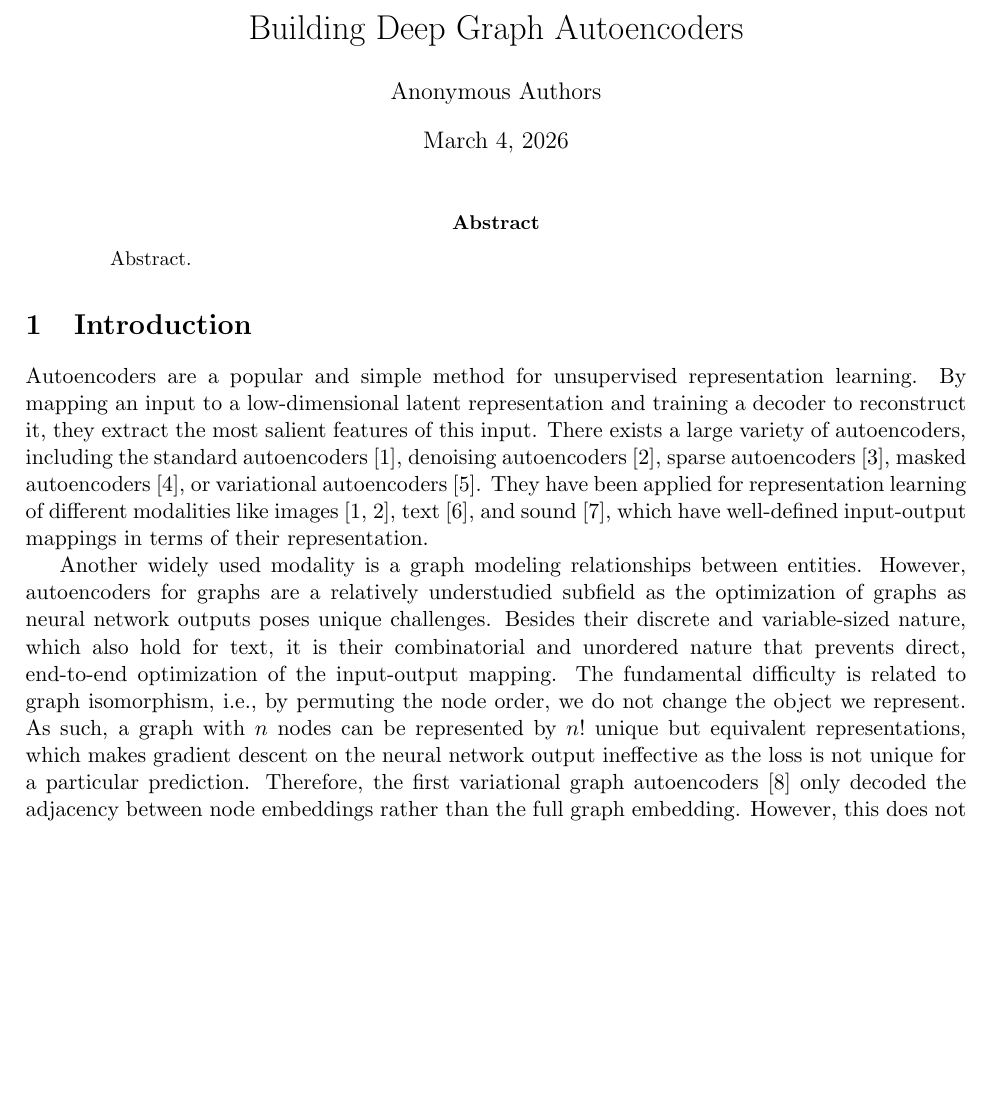
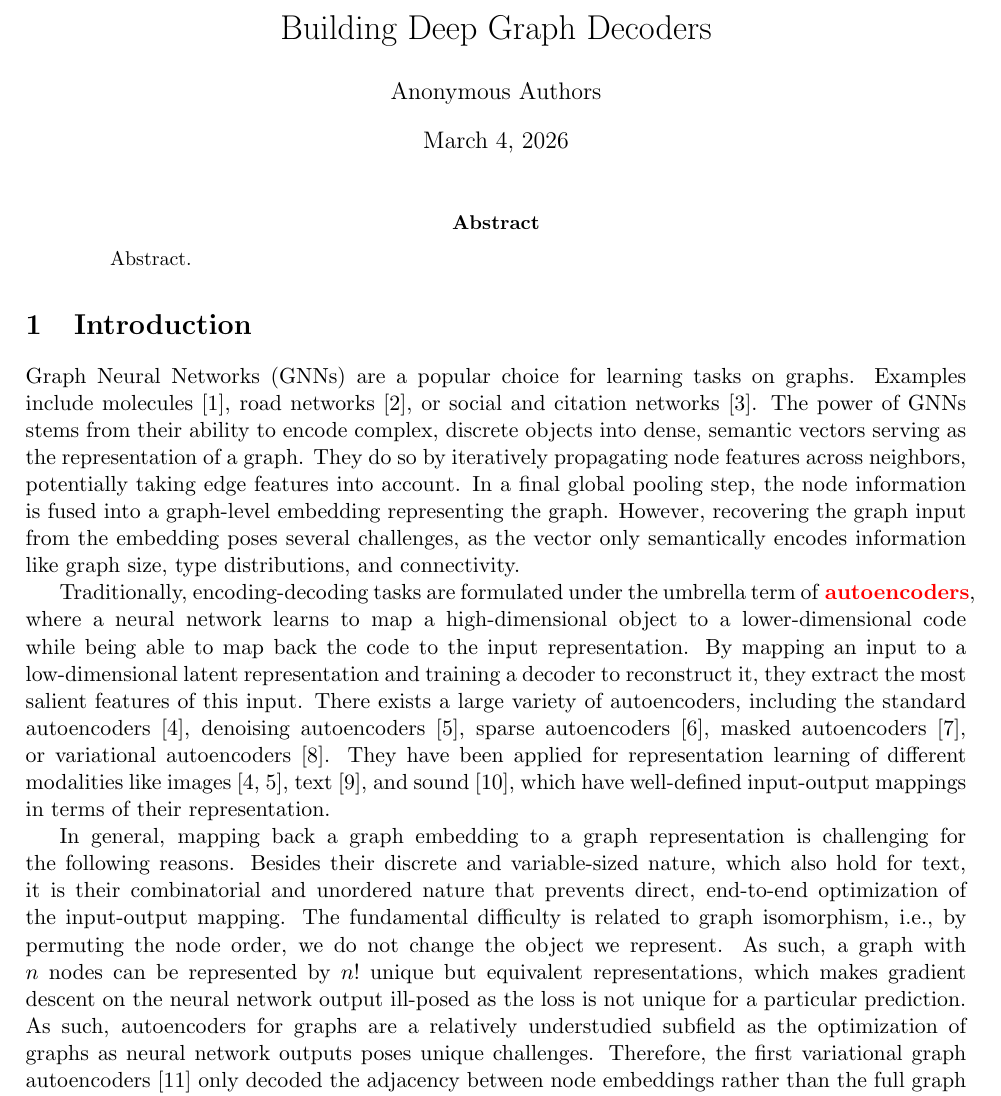
Before and after one commit to patchmeifyoucan/graph-autoencoder-paper, a LaTeX paper (main.tex, which reads sections/1_introduction.tex): part of page 1 of 4 before the commit and part of page 1 of 5 after it, cut so that both start at the same text, the shorter picture padded with empty space. Compiled offline with pdfLaTeX.

Commit message:
update text

```diff
--- a/main.tex
+++ b/main.tex
@@ -17,7 +17,7 @@
 
 \begin{document}
 
-    \title{Building Deep Graph Autoencoders}
+    \title{Building Deep Graph Decoders}
     \author{Anonymous Authors}
     \maketitle
 
--- a/sections/1_introduction.tex
+++ b/sections/1_introduction.tex
@@ -1,5 +1,19 @@
 \section{Introduction}\label{sec:introduction}
-Autoencoders are a popular and simple method for unsupervised representation learning.
+Graph Neural Networks (GNNs) are a popular choice for learning tasks on graphs.
+Examples include molecules~\cite{gilmer2017mpnn}, road networks~\cite{derrow2021eta},
+or social and citation networks~\cite{kipf2017gcn}.
+The power of GNNs stems from their ability to encode complex, discrete objects
+into dense, semantic vectors serving as the representation of a graph.
+They do so by iteratively propagating node features across neighbors, potentially taking
+edge features into account.
+In a final global pooling step, the node information is fused into a graph-level embedding
+representing the graph.
+However, recovering the graph input from the embedding poses several challenges, as the
+vector only semantically encodes information like graph size, type distributions, and connectivity.
+
+Traditionally, encoding-decoding tasks are formulated under the umbrella term of \red{autoencoders}, where a
+neural network learns to map a high-dimensional object to a lower-dimensional code while being
+able to map back the code to the input representation.
 By mapping an input to a low-dimensional latent representation and training a decoder to reconstruct it,
 they extract the most salient features of this input.
 There exists a large variety of autoencoders, including the standard autoencoders~\cite{hinton2006autoencoder},
@@ -9,21 +23,22 @@ They have been applied for representation learning of different modalities like
 images~\cite{hinton2006autoencoder,vincent2008dae}, text~\cite{bowman2016generating}, and sound~\cite{zeghidour2021soundstream},
 which have well-defined input-output mappings in terms of their representation.
 
-Another widely used modality is a graph modeling relationships between entities.
-However, autoencoders for graphs are a relatively understudied subfield as the optimization of graphs
-as neural network outputs poses unique challenges.
+In general, mapping back a graph embedding to a graph representation is challenging for the following reasons.
 Besides their discrete and variable-sized nature, which also hold for text, it is their combinatorial
 and unordered nature that prevents direct, end-to-end optimization of the input-output mapping.
 The fundamental difficulty is related to graph isomorphism, i.e., by permuting the node order, we do not
 change the object we represent.
 As such, a graph with $n$ nodes can be represented by $n!$ unique but equivalent representations, which
-makes gradient descent on the neural network output ineffective as the loss is not unique for a particular prediction.
+makes gradient descent on the neural network output ill-posed as the loss is not unique for a particular prediction.
+As such, autoencoders for graphs are a relatively understudied subfield as the optimization of graphs
+as neural network outputs poses unique challenges.
 Therefore, the first variational graph autoencoders~\cite{vgae} only decoded the adjacency between
 node embeddings rather than the full graph embedding.
 However, this does not unlock the full potential as only a graph-level representation is truly meaningful, for example,
 to interpolate between variable-sized graphs or generate new ones by modifying the latent code.
 As a consequence, a few graph-level methods have been proposed so far, all of which use some form of
 node matching~\cite{winter2021pigvae,any2graph2024,grale2025} internally.
+
 
 Unfortunately, while direct optimization of the output is straightforward and computationally efficient,
 it must inherently deal with the problem of graph isomorphism.
```
Also changed, not shown: main.bib (+62 -38 lines).
